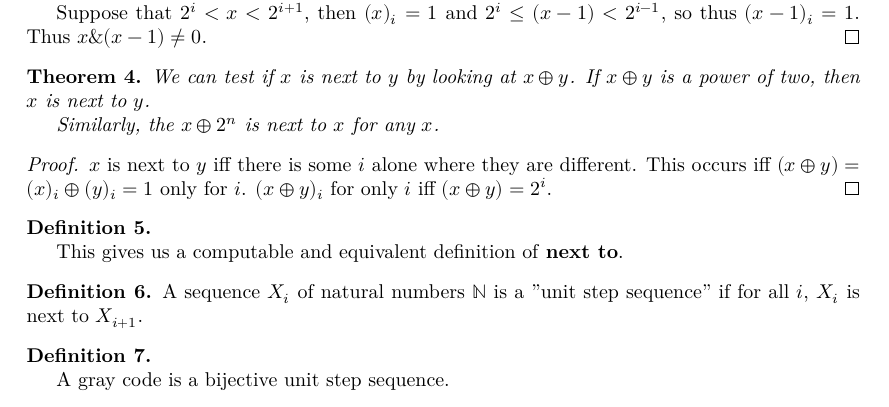
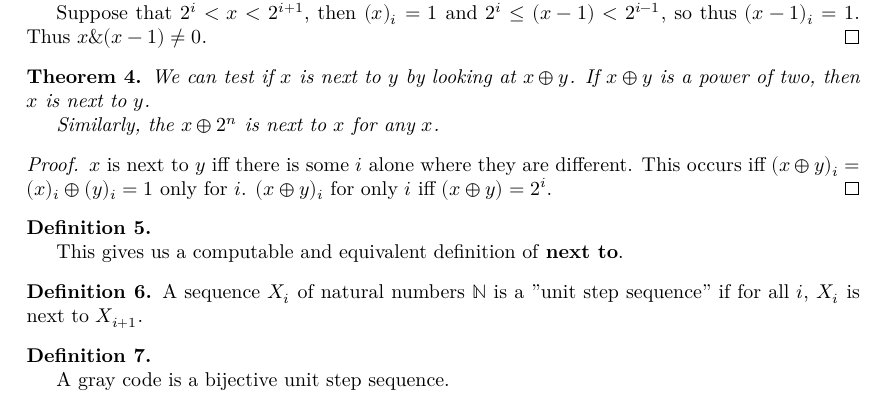
Before and after one commit to josephmckinsey/lean-graycode, a LaTeX thesis (blueprint/src/print.tex, which reads blueprint/src/content.tex): part of page 2 of 4, cut so that both start at the same text. Compiled offline with XeLaTeX.

```diff
--- a/blueprint/src/content.tex
+++ b/blueprint/src/content.tex
@@ -42,10 +44,10 @@
 \end{proof}
 
 \begin{theorem}
-    \label{thm:next_to_xor_pow_two}
-    %\lean{next_to_xor_pow_two}
+    \label{thm:next_to_xor_two_pow}
+    \lean{next_to_xor_two_pow}
     \uses{def:next_to}
-    %\leanok
+    \leanok
     We can test if $x$ is next to $y$ by looking at $x \oplus y$. If $x \oplus y$ is a
     power of two, then $x$ is next to $y$.
 
@@ -53,15 +55,16 @@
 \end{theorem}
 
 \begin{proof}
+    \leanok
     $x$ is next to $y$ iff there is some $i$ alone where they are different.
-    This occurs iff $(x \oplus y) = (x)_i \oplus (y)_i = 1$ only for $i$.
+    This occurs iff $(x \oplus y)_i = (x)_i \oplus (y)_i = 1$ only for $i$.
     $(x \oplus y)_i$ for only $i$ iff $(x \oplus y) = 2^i$.
 \end{proof}
 
 \begin{definition}
     \label{def:computable_next_to}
     %\lean{Computable.next_to}
-    \uses{thm:bitwise_test_power_of_two,thm:next_to_xor_pow_two}
+    \uses{thm:bitwise_test_power_of_two,thm:next_to_xor_two_pow}
 
     This gives us a computable and equivalent definition of \textbf{next to}.
 \end{definition}
```
Also changed, not shown: blueprint/src/content.tex (12 more changed lines), 3 other files.
